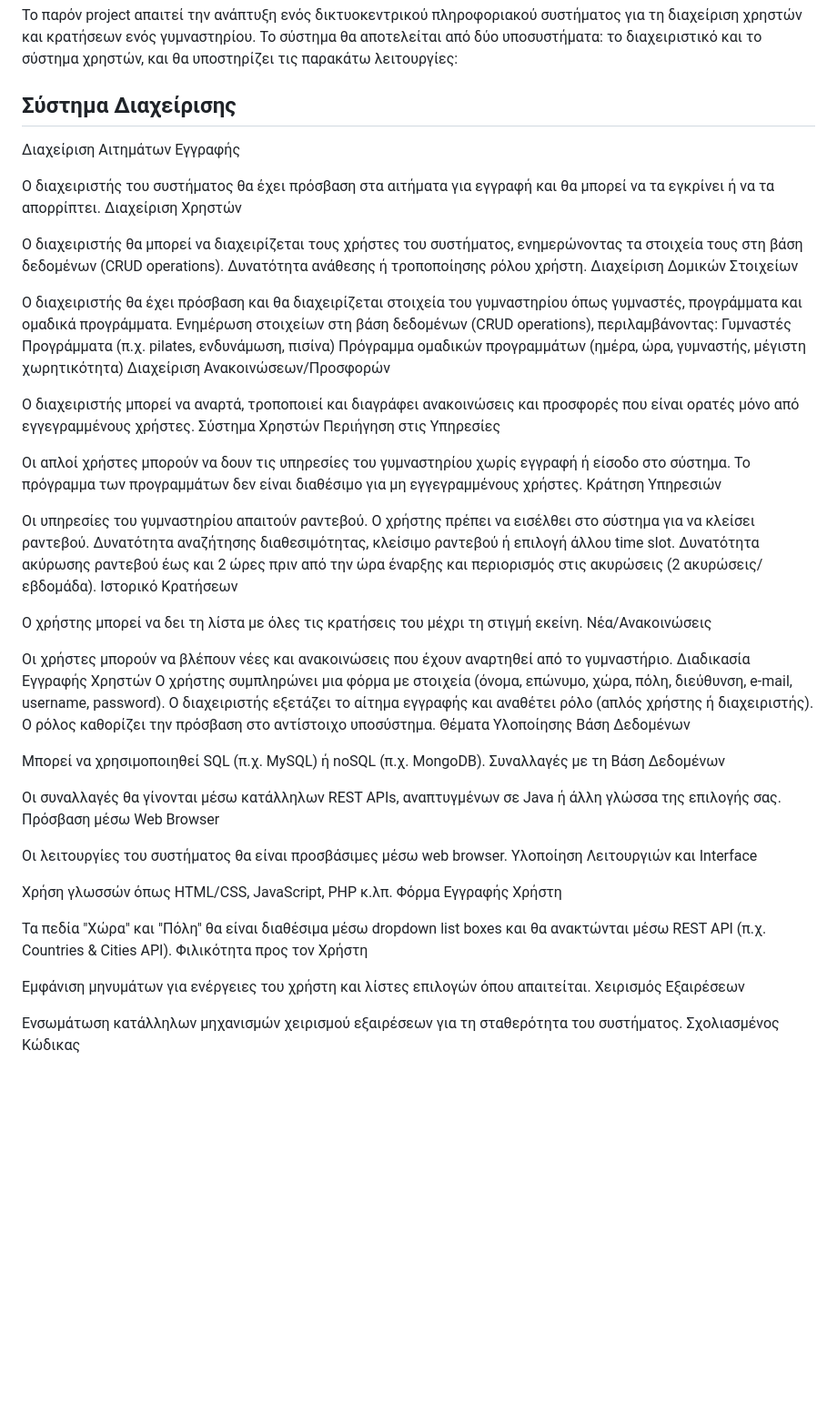
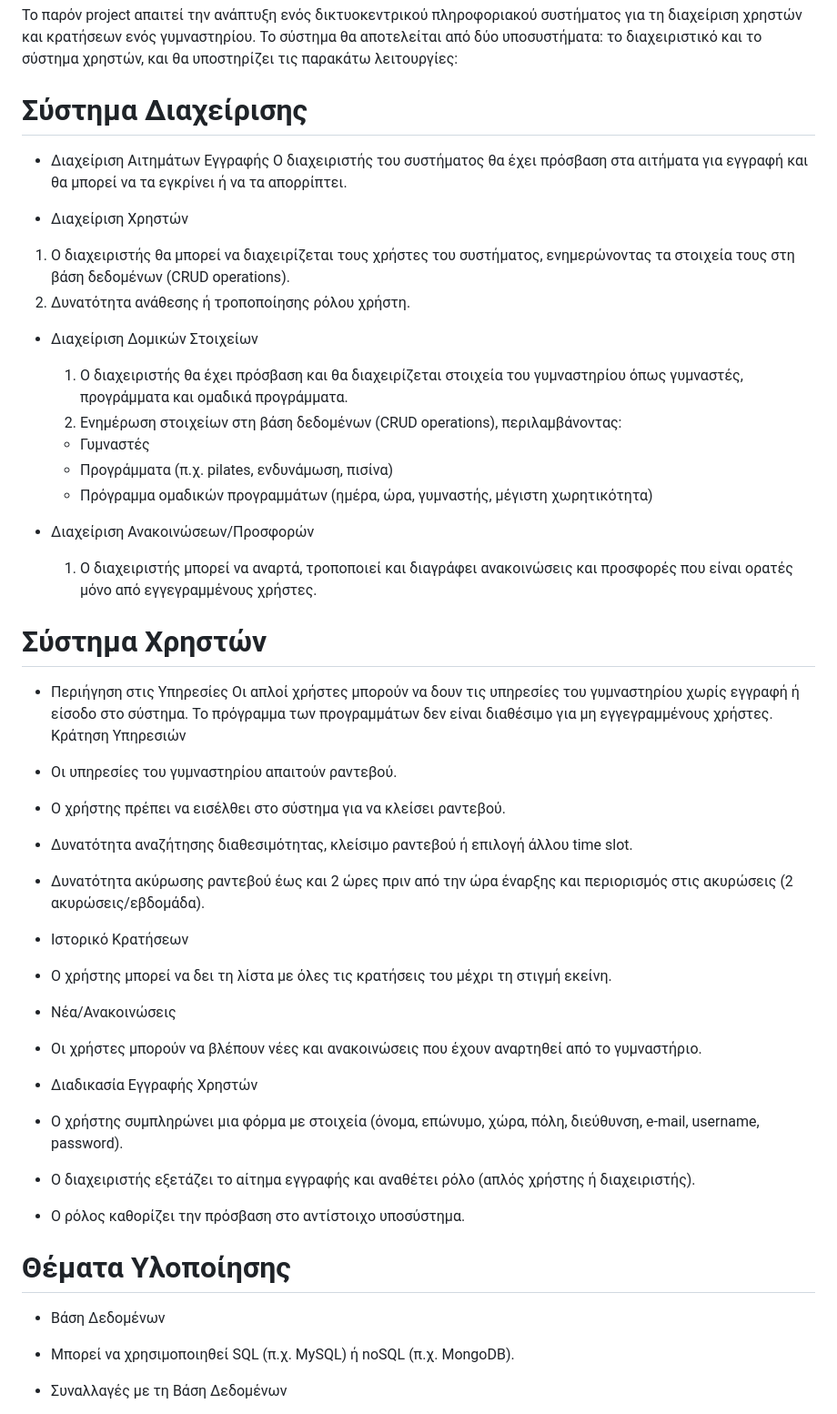
Before and after one commit to pantoine31/Flask_App_Python, a Markdown page: README.md, the part around the change printed below. Shown: that part at 91% size. GitHub-like rendering; blank space fills up the shorter version.

```diff
--- a/README.md
+++ b/README.md
@@ -2,64 +2,56 @@
 
 Το παρόν project απαιτεί την ανάπτυξη ενός δικτυοκεντρικού πληροφοριακού συστήματος για τη διαχείριση χρηστών και κρατήσεων ενός γυμναστηρίου. Το σύστημα θα αποτελείται από δύο υποσυστήματα: το διαχειριστικό και το σύστημα χρηστών, και θα υποστηρίζει τις παρακάτω λειτουργίες:
 
-## Σύστημα Διαχείρισης
-Διαχείριση Αιτημάτων Εγγραφής
+# Σύστημα Διαχείρισης
 
+- Διαχείριση Αιτημάτων Εγγραφής
 Ο διαχειριστής του συστήματος θα έχει πρόσβαση στα αιτήματα για εγγραφή και θα μπορεί να τα εγκρίνει ή να τα απορρίπτει.
-Διαχείριση Χρηστών
 
-Ο διαχειριστής θα μπορεί να διαχειρίζεται τους χρήστες του συστήματος, ενημερώνοντας τα στοιχεία τους στη βάση δεδομένων (CRUD operations).
-Δυνατότητα ανάθεσης ή τροποποίησης ρόλου χρήστη.
-Διαχείριση Δομικών Στοιχείων
+- Διαχείριση Χρηστών
+1) Ο διαχειριστής θα μπορεί να διαχειρίζεται τους χρήστες του συστήματος, ενημερώνοντας τα στοιχεία τους στη βάση δεδομένων (CRUD operations).
+2) Δυνατότητα ανάθεσης ή τροποποίησης ρόλου χρήστη.
 
-Ο διαχειριστής θα έχει πρόσβαση και θα διαχειρίζεται στοιχεία του γυμναστηρίου όπως γυμναστές, προγράμματα και ομαδικά προγράμματα.
-Ενημέρωση στοιχείων στη βάση δεδομένων (CRUD operations), περιλαμβάνοντας:
-Γυμναστές
-Προγράμματα (π.χ. pilates, ενδυνάμωση, πισίνα)
-Πρόγραμμα ομαδικών προγραμμάτων (ημέρα, ώρα, γυμναστής, μέγιστη χωρητικότητα)
-Διαχείριση Ανακοινώσεων/Προσφορών
+- Διαχείριση Δομικών Στοιχείων
+  1) Ο διαχειριστής θα έχει πρόσβαση και θα διαχειρίζεται στοιχεία του γυμναστηρίου όπως γυμναστές, προγράμματα και ομαδικά προγράμματα.
+  2) Ενημέρωση στοιχείων στη βάση δεδομένων (CRUD operations), περιλαμβάνοντας:
+   - Γυμναστές
+   - Προγράμματα (π.χ. pilates, ενδυνάμωση, πισίνα)
+   - Πρόγραμμα ομαδικών προγραμμάτων (ημέρα, ώρα, γυμναστής, μέγιστη χωρητικότητα)
 
-Ο διαχειριστής μπορεί να αναρτά, τροποποιεί και διαγράφει ανακοινώσεις και προσφορές που είναι ορατές μόνο από εγγεγραμμένους χρήστες.
-Σύστημα Χρηστών
-Περιήγηση στις Υπηρεσίες
+- Διαχείριση Ανακοινώσεων/Προσφορών
 
-Οι απλοί χρήστες μπορούν να δουν τις υπηρεσίες του γυμναστηρίου χωρίς εγγραφή ή είσοδο στο σύστημα. Το πρόγραμμα των προγραμμάτων δεν είναι διαθέσιμο για μη εγγεγραμμένους χρήστες.
+  1) Ο διαχειριστής μπορεί να αναρτά, τροποποιεί και διαγράφει ανακοινώσεις και προσφορές που είναι ορατές μόνο από εγγεγραμμένους χρήστες.
+
+
+# Σύστημα Χρηστών
+
+- Περιήγηση στις Υπηρεσίες
+  Οι απλοί χρήστες μπορούν να δουν τις υπηρεσίες του γυμναστηρίου χωρίς εγγραφή ή είσοδο στο σύστημα. Το πρόγραμμα των προγραμμάτων δεν είναι διαθέσιμο για μη εγγεγραμμένους χρήστες.
 Κράτηση Υπηρεσιών
 
-Οι υπηρεσίες του γυμναστηρίου απαιτούν ραντεβού. Ο χρήστης πρέπει να εισέλθει στο σύστημα για να κλείσει ραντεβού.
-Δυνατότητα αναζήτησης διαθεσιμότητας, κλείσιμο ραντεβού ή επιλογή άλλου time slot.
-Δυνατότητα ακύρωσης ραντεβού έως και 2 ώρες πριν από την ώρα έναρξης και περιορισμός στις ακυρώσεις (2 ακυρώσεις/εβδομάδα).
-Ιστορικό Κρατήσεων
+- Οι υπηρεσίες του γυμναστηρίου απαιτούν ραντεβού.
+- Ο χρήστης πρέπει να εισέλθει στο σύστημα για να κλείσει ραντεβού.
+- Δυνατότητα αναζήτησης διαθεσιμότητας, κλείσιμο ραντεβού ή επιλογή άλλου time slot.
+- Δυνατότητα ακύρωσης ραντεβού έως και 2 ώρες πριν από την ώρα έναρξης και περιορισμός στις ακυρώσεις (2 ακυρώσεις/εβδομάδα).
 
-Ο χρήστης μπορεί να δει τη λίστα με όλες τις κρατήσεις του μέχρι τη στιγμή εκείνη.
-Νέα/Ανακοινώσεις
+- Ιστορικό Κρατήσεων
 
-Οι χρήστες μπορούν να βλέπουν νέες και ανακοινώσεις που έχουν αναρτηθεί από το γυμναστήριο.
-Διαδικασία Εγγραφής Χρηστών
-Ο χρήστης συμπληρώνει μια φόρμα με στοιχεία (όνομα, επώνυμο, χώρα, πόλη, διεύθυνση, e-mail, username, password).
-Ο διαχειριστής εξετάζει το αίτημα εγγραφής και αναθέτει ρόλο (απλός χρήστης ή διαχειριστής).
-Ο ρόλος καθορίζει την πρόσβαση στο αντίστοιχο υποσύστημα.
-Θέματα Υλοποίησης
-Βάση Δεδομένων
+- Ο χρήστης μπορεί να δει τη λίστα με όλες τις κρατήσεις του μέχρι τη στιγμή εκείνη.
 
-Μπορεί να χρησιμοποιηθεί SQL (π.χ. MySQL) ή noSQL (π.χ. MongoDB).
-Συναλλαγές με τη Βάση Δεδομένων
+- Νέα/Ανακοινώσεις
 
-Οι συναλλαγές θα γίνονται μέσω κατάλληλων REST APIs, αναπτυγμένων σε Java ή άλλη γλώσσα της επιλογής σας.
-Πρόσβαση μέσω Web Browser
+- Οι χρήστες μπορούν να βλέπουν νέες και ανακοινώσεις που έχουν αναρτηθεί από το γυμναστήριο.
 
-Οι λειτουργίες του συστήματος θα είναι προσβάσιμες μέσω web browser.
-Υλοποίηση Λειτουργιών και Interface
+- Διαδικασία Εγγραφής Χρηστών
+- Ο χρήστης συμπληρώνει μια φόρμα με στοιχεία (όνομα, επώνυμο, χώρα, πόλη, διεύθυνση, e-mail, username, password).
+- Ο διαχειριστής εξετάζει το αίτημα εγγραφής και αναθέτει ρόλο (απλός χρήστης ή διαχειριστής).
+- Ο ρόλος καθορίζει την πρόσβαση στο αντίστοιχο υποσύστημα.
 
-Χρήση γλωσσών όπως HTML/CSS, JavaScript, PHP κ.λπ.
-Φόρμα Εγγραφής Χρήστη
 
-Τα πεδία "Χώρα" και "Πόλη" θα είναι διαθέσιμα μέσω dropdown list boxes και θα ανακτώνται μέσω REST API (π.χ. Countries & Cities API).
-Φιλικότητα προς τον Χρήστη
+# Θέματα Υλοποίησης
 
-Εμφάνιση μηνυμάτων για ενέργειες του χρήστη και λίστες επιλογών όπου απαιτείται.
-Χειρισμός Εξαιρέσεων
+- Βάση Δεδομένων
 
-Ενσωμάτωση κατάλληλων μηχανισμών χειρισμού εξαιρέσεων για τη σταθερότητα του συστήματος.
-Σχολιασμένος Κώδικας
+- Μπορεί να χρησιμοποιηθεί SQL (π.χ. MySQL) ή noSQL (π.χ. MongoDB).
+- Συναλλαγές με τη Βάση Δεδομένων
 
```
Also changed, not shown: other parts of README.md (+12 -1 lines).
